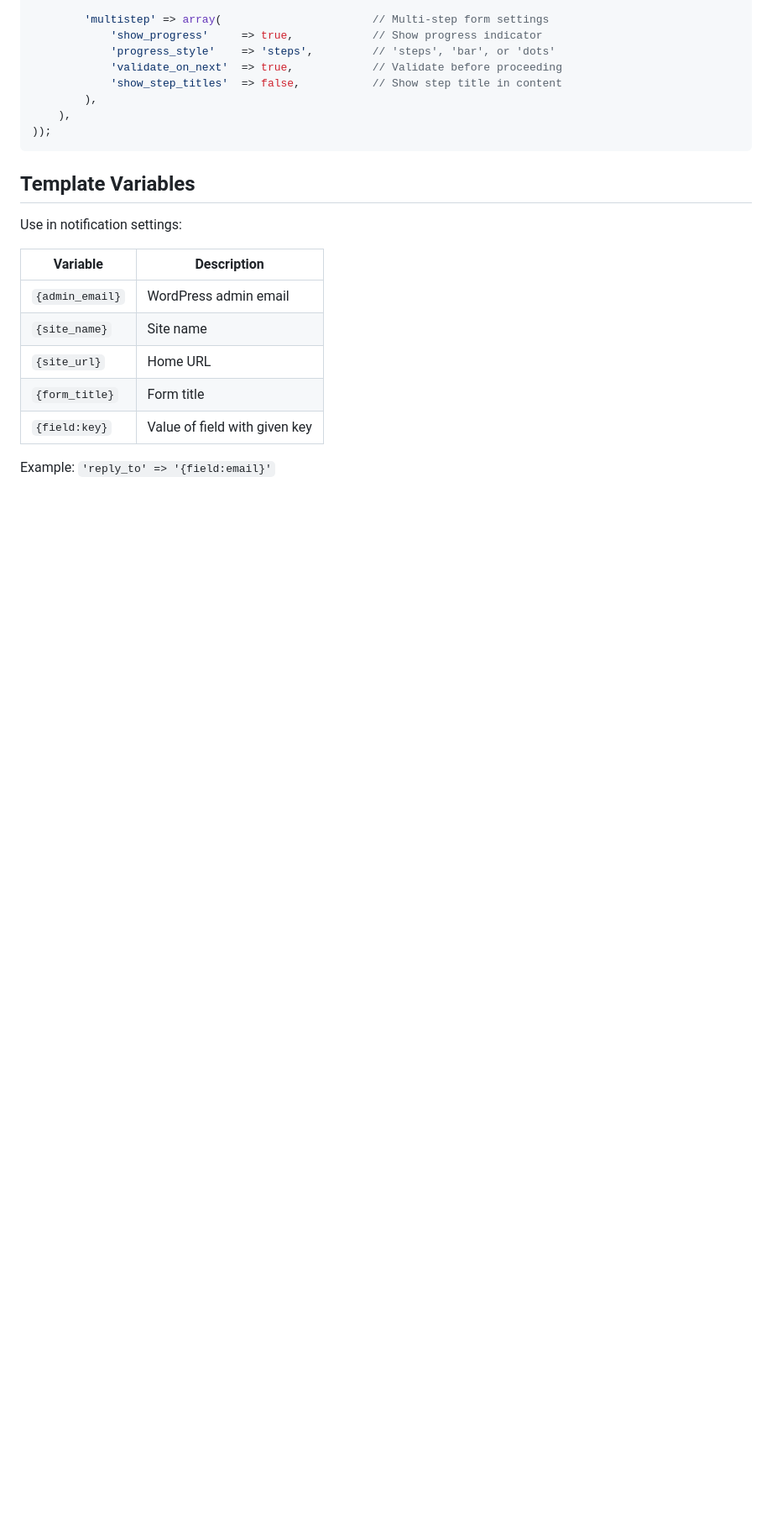
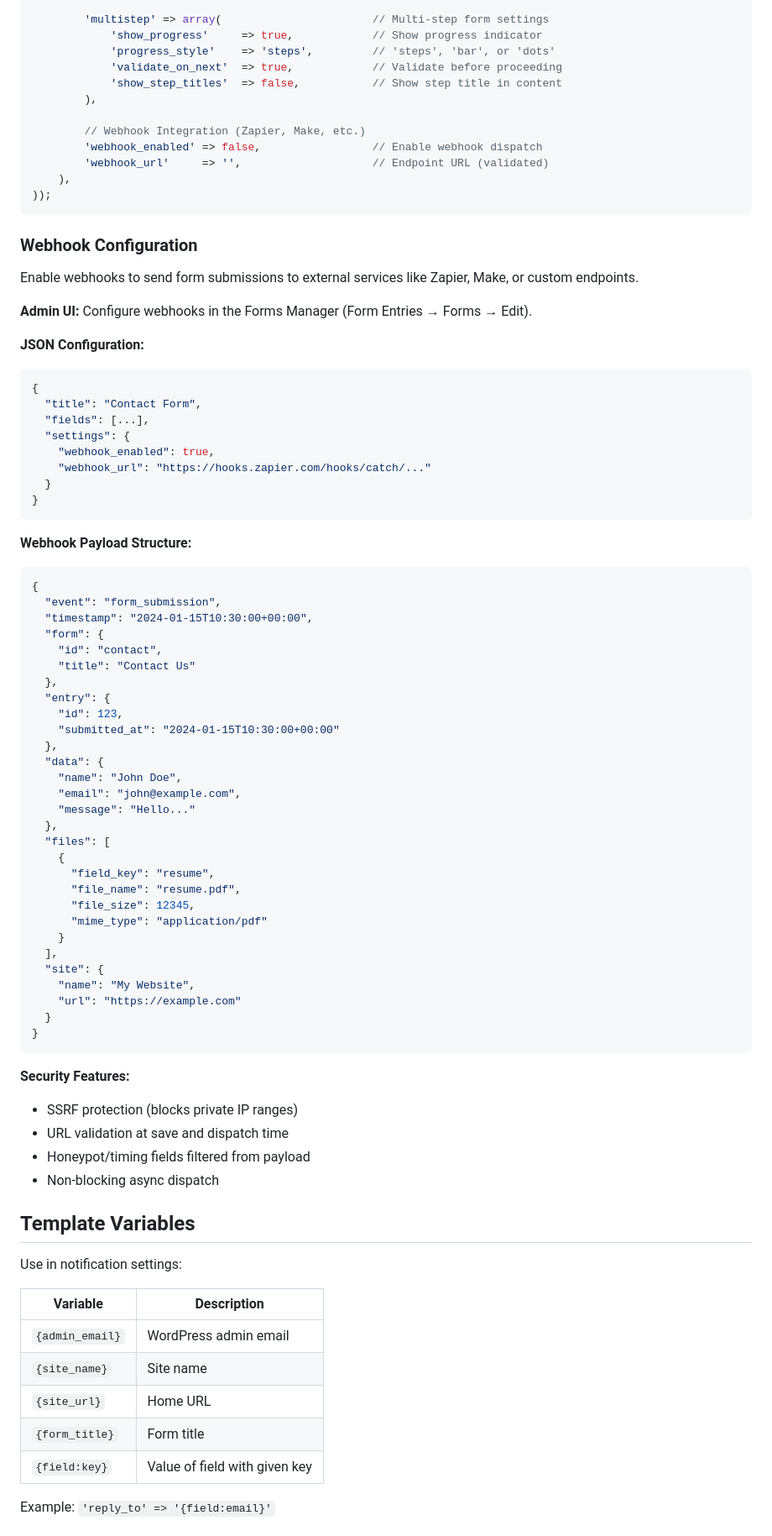
Before and after one commit to breonwilliams/form-runtime-engine, a Markdown page: CLAUDE.md, the part around one of its changes. Shown at 84% size. Drawn GitHub-style; blank space fills up the shorter version.

````diff
--- a/CLAUDE.md
+++ b/CLAUDE.md
@@ -410,9 +412,70 @@ fre_register_form( 'contact', array(
             'validate_on_next'  => true,            // Validate before proceeding
             'show_step_titles'  => false,           // Show step title in content
         ),
+
+        // Webhook Integration (Zapier, Make, etc.)
+        'webhook_enabled' => false,                 // Enable webhook dispatch
+        'webhook_url'     => '',                    // Endpoint URL (validated)
     ),
 ));
 ```
+
+### Webhook Configuration
+
+Enable webhooks to send form submissions to external services like Zapier, Make, or custom endpoints.
+
+**Admin UI:** Configure webhooks in the Forms Manager (Form Entries → Forms → Edit).
+
+**JSON Configuration:**
+```json
+{
+  "title": "Contact Form",
+  "fields": [...],
+  "settings": {
+    "webhook_enabled": true,
+    "webhook_url": "https://hooks.zapier.com/hooks/catch/..."
+  }
+}
+```
+
+**Webhook Payload Structure:**
+```json
+{
+  "event": "form_submission",
+  "timestamp": "2024-01-15T10:30:00+00:00",
+  "form": {
+    "id": "contact",
+    "title": "Contact Us"
+  },
+  "entry": {
+    "id": 123,
+    "submitted_at": "2024-01-15T10:30:00+00:00"
+  },
+  "data": {
+    "name": "John Doe",
+    "email": "john@example.com",
+    "message": "Hello..."
+  },
+  "files": [
+    {
+      "field_key": "resume",
+      "file_name": "resume.pdf",
+      "file_size": 12345,
+      "mime_type": "application/pdf"
+    }
+  ],
+  "site": {
+    "name": "My Website",
+    "url": "https://example.com"
+  }
+}
+```
+
+**Security Features:**
+- SSRF protection (blocks private IP ranges)
+- URL validation at save and dispatch time
+- Honeypot/timing fields filtered from payload
+- Non-blocking async dispatch
 
 ## Template Variables
 
````
Also changed, not shown: other parts of CLAUDE.md (+61 -0 lines), README.md (+21 -0 lines).
